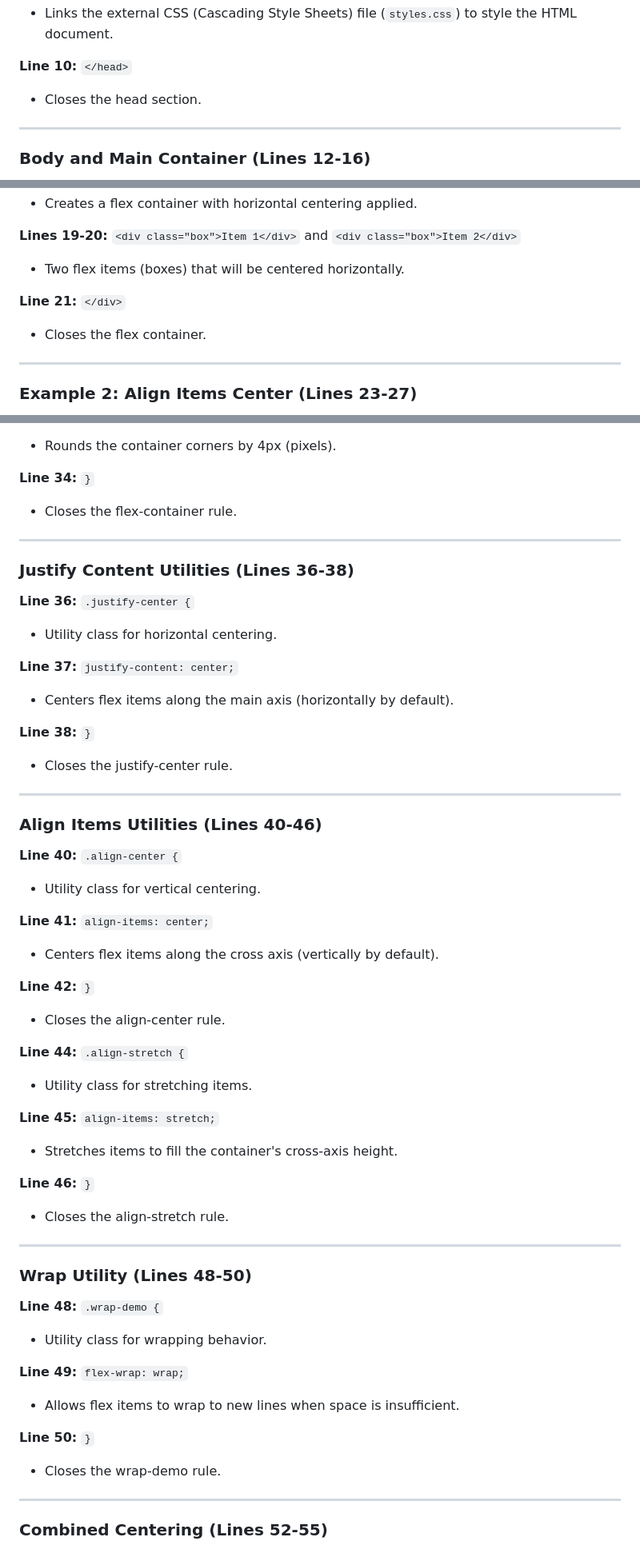
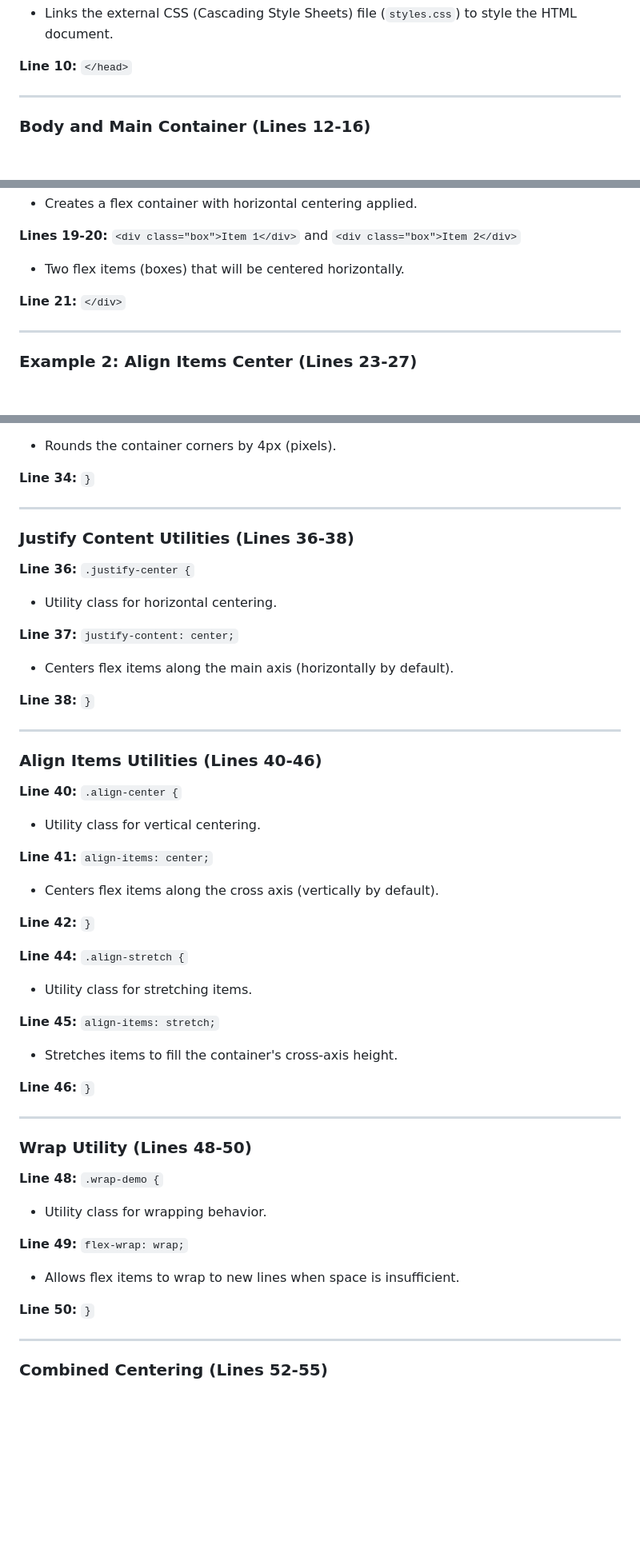
Before and after one commit to cu-fs1/flexbox, a Markdown page: README.md, 3 parts joined by grey strips. Shown at 80% size. Drawn GitHub-style; blank space fills up the shorter version.

```diff
--- a/README.md
+++ b/README.md
@@ -37,7 +37,6 @@ This project demonstrates various CSS (Cascading Style Sheets) Flexbox propertie
 - Links the external CSS (Cascading Style Sheets) file (`styles.css`) to style the HTML document.
 
 **Line 10:** `</head>`
-- Closes the head section.
 
 ---
 
@@ -69,7 +68,6 @@ This project demonstrates various CSS (Cascading Style Sheets) Flexbox propertie
 - Two flex items (boxes) that will be centered horizontally.
 
 **Line 21:** `</div>`
-- Closes the flex container.
 
 ---
 
@@ -369,7 +350,6 @@ This project demonstrates various CSS (Cascading Style Sheets) Flexbox propertie
 - Rounds the container corners by 4px (pixels).
 
 **Line 34:** `}`
-- Closes the flex-container rule.
 
 ---
 
@@ -382,7 +362,6 @@ This project demonstrates various CSS (Cascading Style Sheets) Flexbox propertie
 - Centers flex items along the main axis (horizontally by default).
 
 **Line 38:** `}`
-- Closes the justify-center rule.
 
 ---
 
@@ -395,7 +374,6 @@ This project demonstrates various CSS (Cascading Style Sheets) Flexbox propertie
 - Centers flex items along the cross axis (vertically by default).
 
 **Line 42:** `}`
-- Closes the align-center rule.
 
 **Line 44:** `.align-stretch {`
 - Utility class for stretching items.
@@ -404,7 +382,6 @@ This project demonstrates various CSS (Cascading Style Sheets) Flexbox propertie
 - Stretches items to fill the container's cross-axis height.
 
 **Line 46:** `}`
-- Closes the align-stretch rule.
 
 ---
 
@@ -417,7 +394,6 @@ This project demonstrates various CSS (Cascading Style Sheets) Flexbox propertie
 - Allows flex items to wrap to new lines when space is insufficient.
 
 **Line 50:** `}`
-- Closes the wrap-demo rule.
 
 ---
 
```
Also changed, not shown: other parts of README.md (+0 -38 lines).
